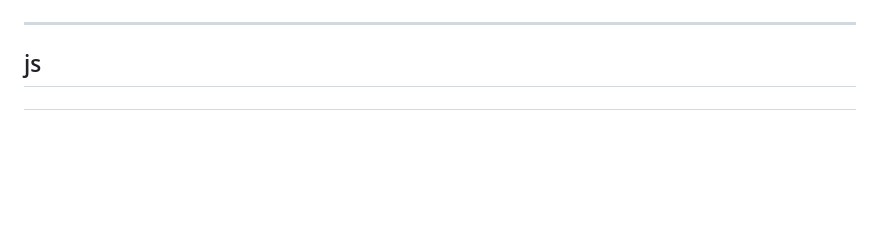
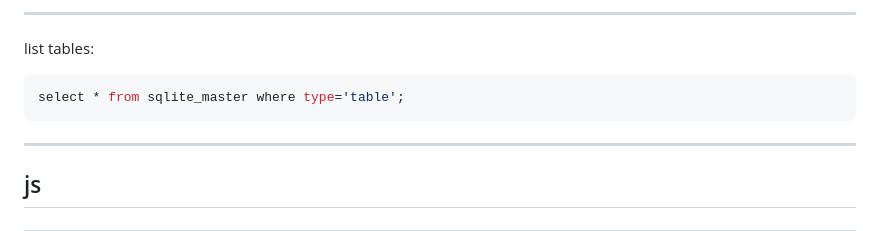
Before and after one commit to shreyasminocha/coll123, a Markdown page: slides/02-web.md, the part around one of its changes. Drawn GitHub-style; blank space fills up the shorter version.

````diff
--- a/slides/02-web.md
+++ b/slides/02-web.md
@@ -220,3 +315,10 @@ open(f'/tmp/{path}').read()
+---
+
+list tables:
+
+```sql
+select * from sqlite_master where type='table';
+```
 
 ---
 
````
Also changed, not shown: other parts of slides/02-web.md (+96 -1 lines).
